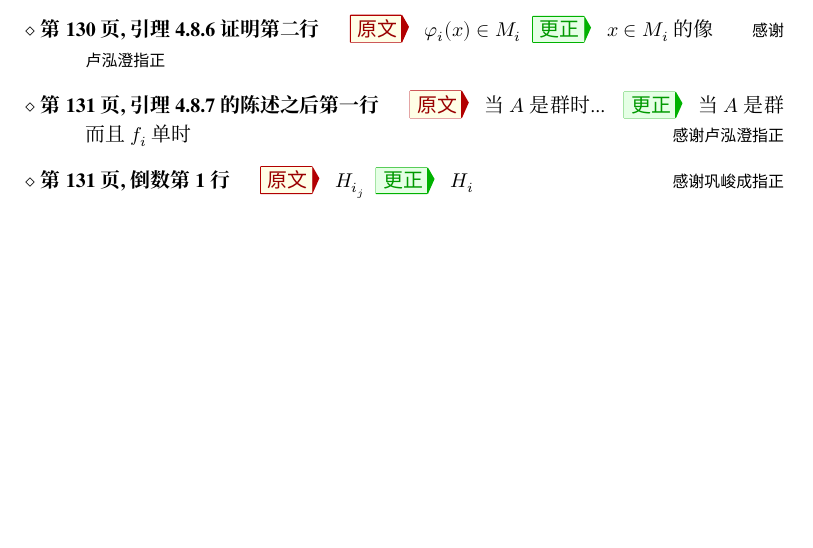
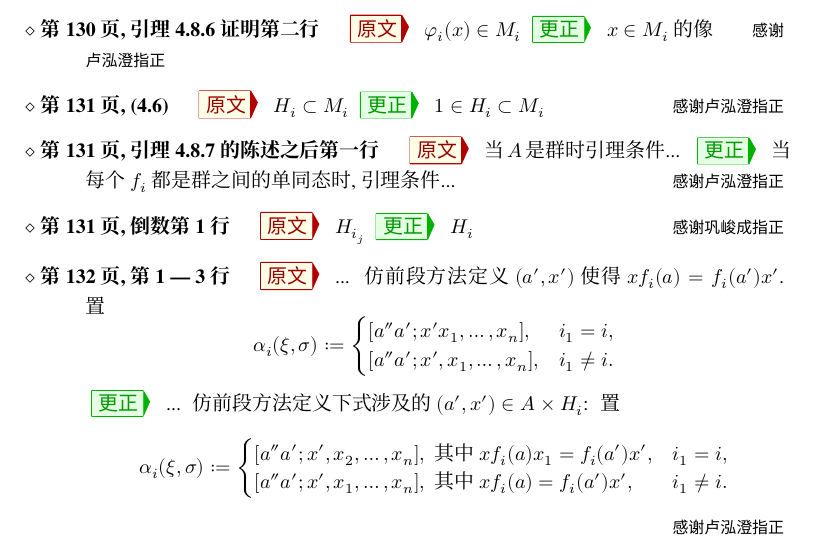
Before and after one commit to wenweili/AlJabr-1, a LaTeX document (Errata-Al-jabr-1-v0.tex): part of page 3 of 9 before the commit and part of page 3 of 10 after it, cut so that both start at the same text, the shorter picture padded with empty space. Compiled offline with XeLaTeX; a missing font is replaced by an installed copy or a similar font.

Commit message:
Minor revision

```diff
--- a/Errata-Al-jabr-1-v0.tex
+++ b/Errata-Al-jabr-1-v0.tex
@@ -243,15 +243,35 @@
 		\Corr $x \in M_i$ 的像
 		\Thx{感谢卢泓澄指正}
 
+		\item[第 131 页, (4.6)]
+		\Orig $H_i \subset M_i$
+		\Corr $1 \in H_i \subset M_i$
+		\Thx{感谢卢泓澄指正}
+
 		\item[第 131 页, 引理 4.8.7 的陈述之后第一行]
-		\Orig 当 $A$ 是群时...
-		\Corr 当 $A$ 是群而且 $f_i$ 单时
+		\Orig 当 $A$ 是群时引理条件...
+		\Corr 当每个 $f_i$ 都是群之间的单同态时, 引理条件...
 		\Thx{感谢卢泓澄指正}
 
 		\item[第 131 页, 倒数第 1 行]
 		\Orig $H_{i_j}$
 		\Corr $H_i$
 		\Thx{感谢巩峻成指正}
+
+		\item[第 132 页, 第 1 --- 3 行]
+		\Orig ... 仿前段方法定义 $(a', x')$ 使得 $x f_i(a) = f_i(a')x'$. 置
+		\[ \alpha_i(\xi, \sigma) :=
+		\begin{cases}
+			[a'' a'; x'x_1, \ldots, x_n], & i_1 = i, \\
+			[a'' a'; x', x_1, \ldots, x_n], & i_1 \neq i.
+		\end{cases} \]
+		\Corr ... 仿前段方法定义下式涉及的 $(a', x') \in A \times H_i$: 置
+		\[ \alpha_i(\xi, \sigma) :=
+		\begin{cases}
+			[a'' a'; x', x_2, \ldots, x_n], \;\text{其中}\; x f_i(a) x_1 = f_i(a') x', & i_1 = i, \\
+			[a'' a'; x', x_1, \ldots, x_n], \;\text{其中}\; x f_i(a) = f_i(a') x', & i_1 \neq i.
+		\end{cases} \]
+		\Thx{感谢卢泓澄指正}
 
 		\item[第 132 页, 倒数第 2, 3 行]
 		\Orig 假设 $A$ 和 每个 $M_i = G_i$ 都是群.
```
Also changed, not shown: chapter4.tex (+6 -6 lines), Al-jabr-1.pdf, README.md, 1 other file.
